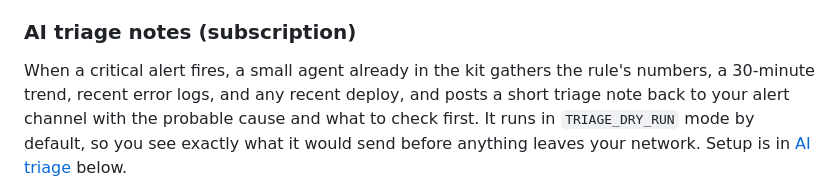
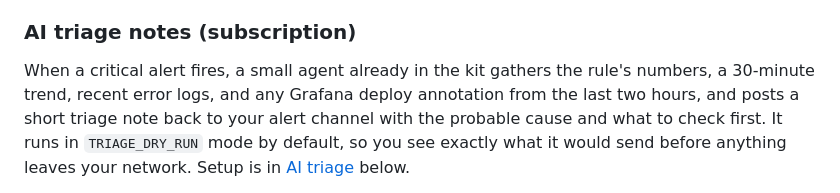
Before and after one commit to nhanlagc60299/sre-starter-kit, a Markdown page: README.md, the part around the change. Rendered like a GitHub page.

Commit message:
docs: say exactly what counts as a deploy in the triage paragraph
Co-Authored-By: Claude Fable 5.1 <noreply@anthropic.com>

```diff
--- a/README.md
+++ b/README.md
@@ -165,7 +165,7 @@ Support is not included; that is why every alert ships with a runbook. Two of th
 ### AI triage notes (subscription)
 
 When a critical alert fires, a small agent already in the kit gathers the rule's numbers, a 30-minute
-trend, recent error logs, and any recent deploy, and posts a short triage note back to your alert
+trend, recent error logs, and any Grafana deploy annotation from the last two hours, and posts a short triage note back to your alert
 channel with the probable cause and what to check first. It runs in `TRIAGE_DRY_RUN` mode by default,
 so you see exactly what it would send before anything leaves your network. Setup is in
 [AI triage](#ai-triage-optional) below.
```
